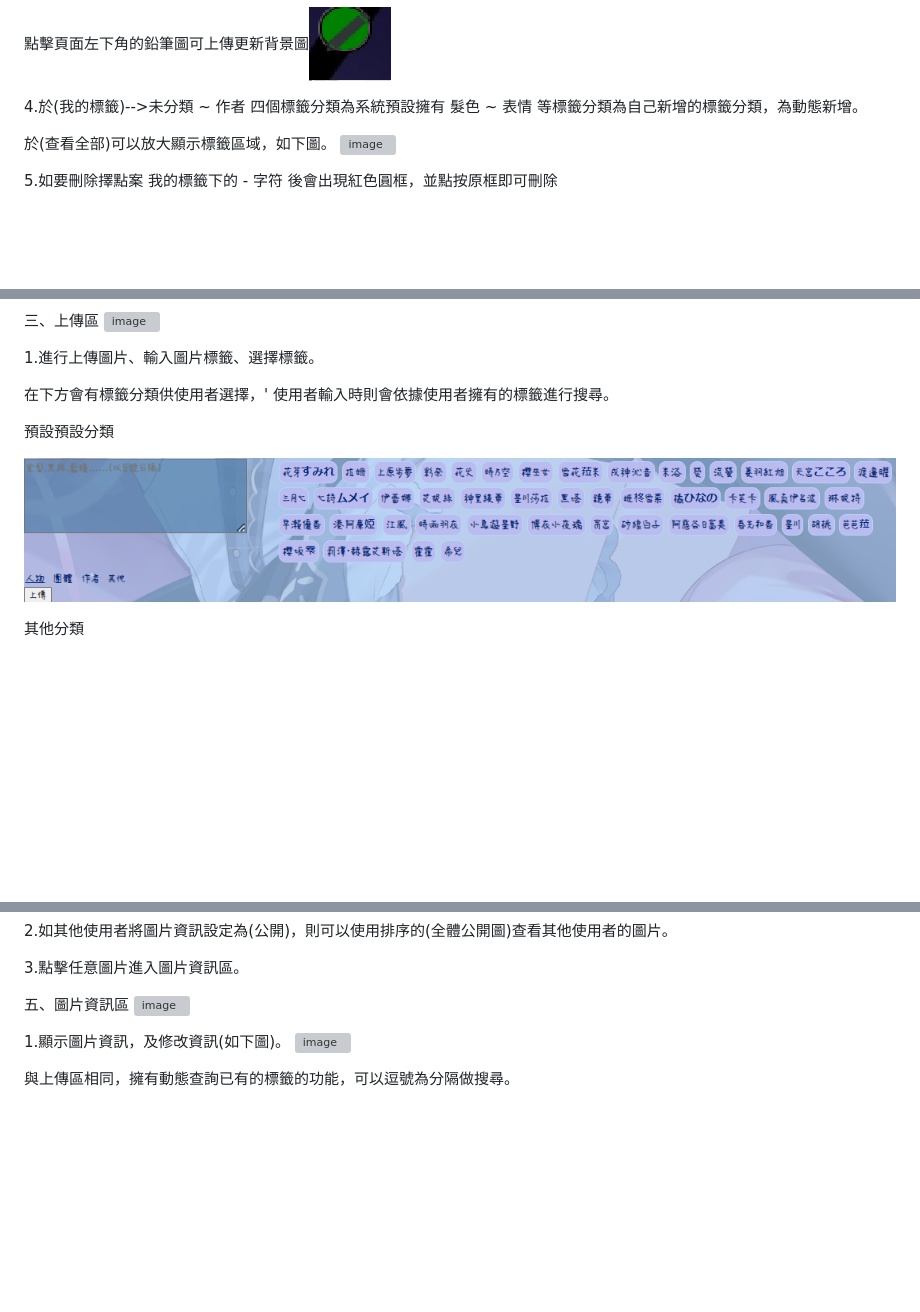
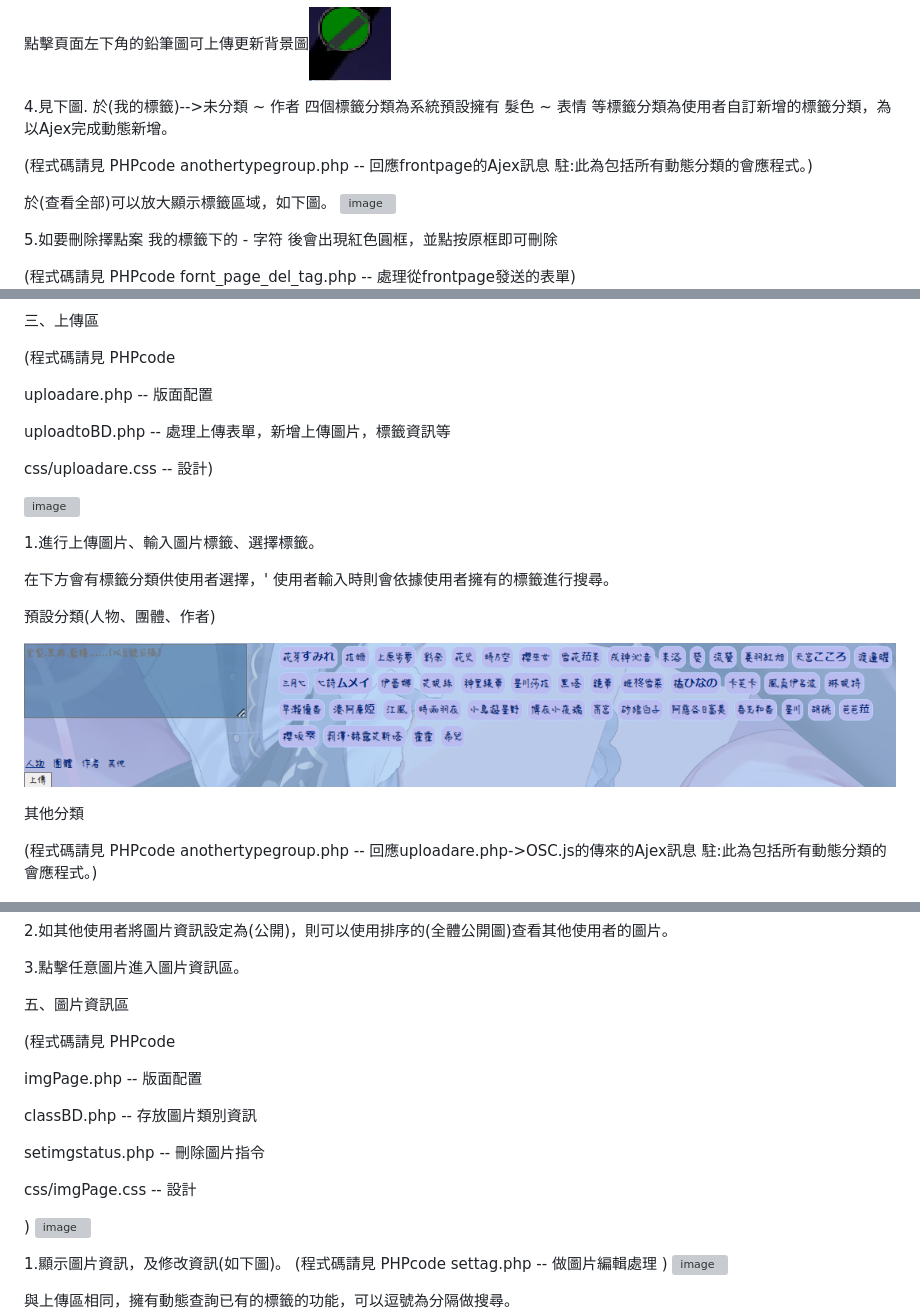
Before and after one commit to OHIMEOPP/mySite, a Markdown page: README.md, 3 parts joined by grey strips. GitHub-like rendering; blank space fills up the shorter version; grey boxes are pictures that could not be loaded.

```diff
--- a/README.md
+++ b/README.md
@@ -19,13 +41,17 @@
 
 點擊頁面左下角的鉛筆圖可上傳更新背景圖![image](https://github.com/OHIMEOPP/mySite/blob/main/%E5%B1%95%E7%A4%BA%E5%9C%96%E7%89%87/%E8%A1%8C%E5%B9%85%E5%9C%96%E7%89%87%E5%88%87%E6%8F%9B.png)
 
-4.於(我的標籤)-->未分類 ~ 作者 四個標籤分類為系統預設擁有
-              髮色   ~ 表情 等標籤分類為自己新增的標籤分類，為動態新增。
+4.見下圖. 於(我的標籤)-->未分類 ~ 作者 四個標籤分類為系統預設擁有
+              髮色   ~ 表情 等標籤分類為使用者自訂新增的標籤分類，為以Ajex完成動態新增。
+
+(程式碼請見 PHPcode anothertypegroup.php -- 回應frontpage的Ajex訊息 駐:此為包括所有動態分類的會應程式。)
 
 於(查看全部)可以放大顯示標籤區域，如下圖。
 ![image](https://github.com/OHIMEOPP/mySite/blob/main/%E5%B1%95%E7%A4%BA%E5%9C%96%E7%89%87/%E5%80%8B%E4%BA%BA%E6%A8%99%E7%B1%A4%E9%A1%AF%E7%A4%BA.png)
 
 5.如要刪除擇點案 我的標籤下的 - 字符 後會出現紅色圓框，並點按原框即可刪除
+
+(程式碼請見 PHPcode fornt_page_del_tag.php -- 處理從frontpage發送的表單)
 ![image](https://github.com/OHIMEOPP/mySite/blob/main/%E5%B1%95%E7%A4%BA%E5%9C%96%E7%89%87/%E7%BF%BB%E9%99%A4%E6%A8%99%E7%B1%A4%E9%A1%AF%E7%A4%BA.png)
 
 6.於(我的標籤)下的 + 字符可開啟標籤編輯視窗，如下圖。
@@ -51,17 +79,28 @@
 ![image](https://github.com/OHIMEOPP/mySite/blob/bf400485bc83f4ffff11000df45061b2067bb8cd/%E5%B1%95%E7%A4%BA%E5%9C%96%E7%89%87/%E6%A8%99%E7%B1%A4%E5%88%86%E9%A1%9E.png)
 
 三、上傳區
+
+(程式碼請見 PHPcode
+
+uploadare.php -- 版面配置
+
+uploadtoBD.php -- 處理上傳表單，新增上傳圖片，標籤資訊等
+
+css/uploadare.css -- 設計)
+
 ![image](https://github.com/OHIMEOPP/mySite/blob/main/%E5%B1%95%E7%A4%BA%E5%9C%96%E7%89%87/%E4%B8%8A%E5%82%B3%E5%8D%80.png)
 
 1.進行上傳圖片、輸入圖片標籤、選擇標籤。
 
 在下方會有標籤分類供使用者選擇，' 使用者輸入時則會依據使用者擁有的標籤進行搜尋。
 
-預設預設分類
+預設分類(人物、團體、作者)
 
 ![image](https://github.com/OHIMEOPP/mySite/blob/main/%E5%B1%95%E7%A4%BA%E5%9C%96%E7%89%87/%E4%B8%8A%E5%82%B3%E5%8D%80%E9%81%B8%E6%93%87%E6%A8%99%E7%B1%A41.png)
 
 其他分類
+
+(程式碼請見 PHPcode anothertypegroup.php -- 回應uploadare.php->OSC.js的傳來的Ajex訊息 駐:此為包括所有動態分類的會應程式。)
 
 ![image](https://github.com/OHIMEOPP/mySite/blob/main/%E5%B1%95%E7%A4%BA%E5%9C%96%E7%89%87/%E4%B8%8A%E5%82%B3%E5%8D%80%E9%81%B8%E6%93%87%E6%A8%99%E7%B1%A42.png)
 
@@ -79,9 +128,22 @@
 3.點擊任意圖片進入圖片資訊區。
 
 五、圖片資訊區
+
+(程式碼請見 PHPcode
+
+imgPage.php -- 版面配置
+
+classBD.php -- 存放圖片類別資訊
+
+setimgstatus.php -- 刪除圖片指令
+
+css/imgPage.css -- 設計
+
+)
 ![image](https://github.com/OHIMEOPP/mySite/blob/main/%E5%B1%95%E7%A4%BA%E5%9C%96%E7%89%87/%E5%9C%96%E7%89%87%E8%B3%87%E8%A8%8A%E5%8D%80.png)
 
 1.顯示圖片資訊，及修改資訊(如下圖)。
+(程式碼請見 PHPcode settag.php -- 做圖片編輯處理 )
 ![image](https://github.com/OHIMEOPP/mySite/blob/main/%E5%B1%95%E7%A4%BA%E5%9C%96%E7%89%87/%E5%9C%96%E7%89%87%E8%B3%87%E8%A8%8A%E5%8D%80%E7%B7%A8%E8%BC%AF%E5%8D%80.png)
 
 與上傳區相同，擁有動態查詢已有的標籤的功能，可以逗號為分隔做搜尋。
```
Also changed, not shown: other parts of README.md (+41 -3 lines).
